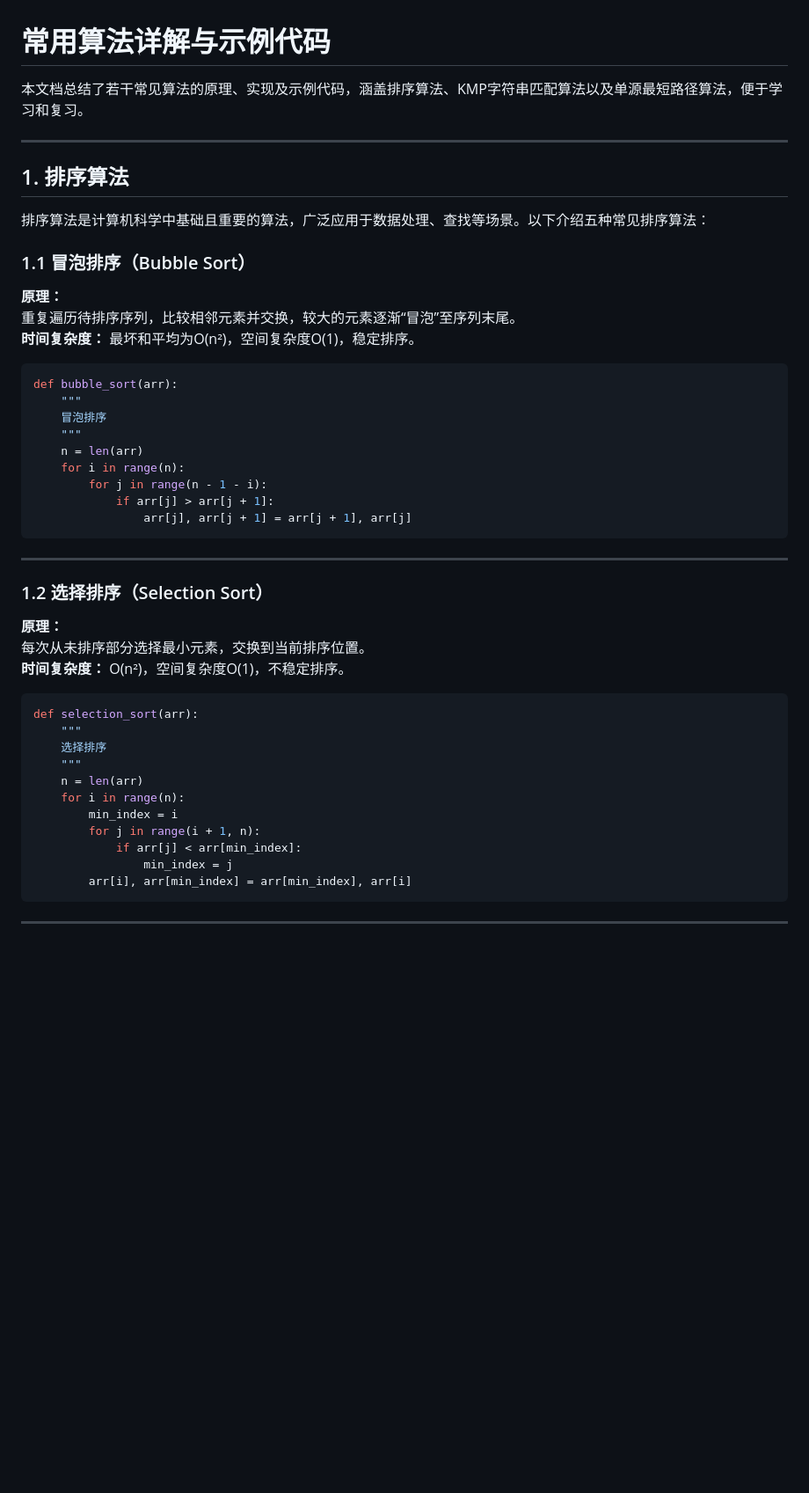
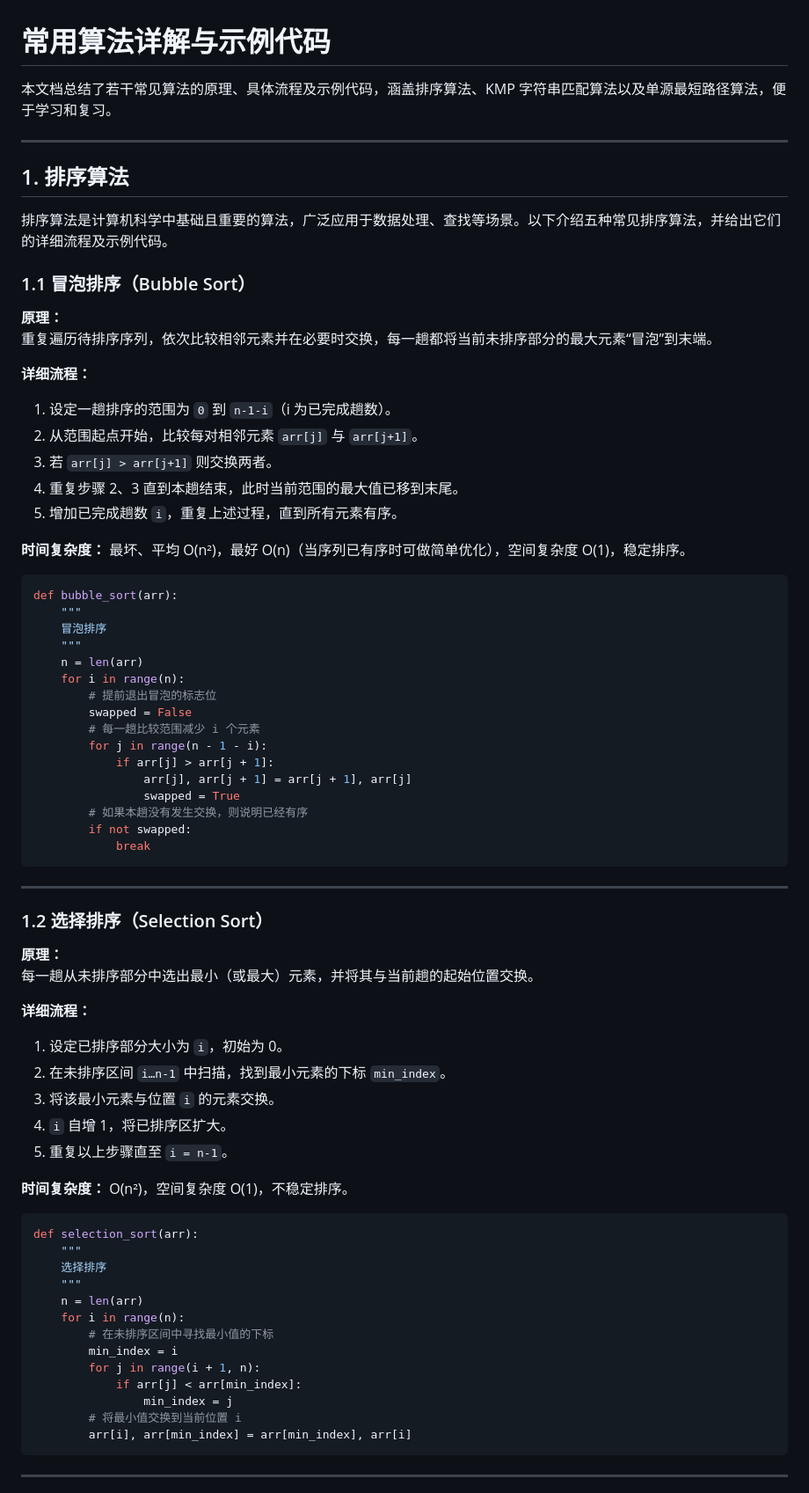
Before and after one commit to wangyifan349/ENCYCLOPEDIA, a Markdown page: entries/数据结构算法.md, the part around one of its changes. Shown at 88% size. GitHub-like rendering; blank space fills up the shorter version.

````diff
--- a/entries/数据结构算法.md
+++ b/entries/数据结构算法.md
@@ -1,18 +1,26 @@
 # 常用算法详解与示例代码
 
-本文档总结了若干常见算法的原理、实现及示例代码，涵盖排序算法、KMP字符串匹配算法以及单源最短路径算法，便于学习和复习。
+本文档总结了若干常见算法的原理、具体流程及示例代码，涵盖排序算法、KMP 字符串匹配算法以及单源最短路径算法，便于学习和复习。
 
 ---
 
 ## 1. 排序算法
 
-排序算法是计算机科学中基础且重要的算法，广泛应用于数据处理、查找等场景。以下介绍五种常见排序算法：
+排序算法是计算机科学中基础且重要的算法，广泛应用于数据处理、查找等场景。以下介绍五种常见排序算法，并给出它们的详细流程及示例代码。
 
 ### 1.1 冒泡排序（Bubble Sort）
 
 **原理：**
-重复遍历待排序序列，比较相邻元素并交换，较大的元素逐渐“冒泡”至序列末尾。
-**时间复杂度：** 最坏和平均为O(n²)，空间复杂度O(1)，稳定排序。
+重复遍历待排序序列，依次比较相邻元素并在必要时交换，每一趟都将当前未排序部分的最大元素“冒泡”到末端。
+
+**详细流程：**
+1. 设定一趟排序的范围为 `0` 到 `n-1-i`（i 为已完成趟数）。
+2. 从范围起点开始，比较每对相邻元素 `arr[j]` 与 `arr[j+1]`。
+3. 若 `arr[j] > arr[j+1]` 则交换两者。
+4. 重复步骤 2、3 直到本趟结束，此时当前范围的最大值已移到末尾。
+5. 增加已完成趟数 `i`，重复上述过程，直到所有元素有序。
+
+**时间复杂度：** 最坏、平均 O(n²)，最好 O(n)（当序列已有序时可做简单优化），空间复杂度 O(1)，稳定排序。
 
 ```python
 def bubble_sort(arr):
@@ -21,9 +29,16 @@ def bubble_sort(arr):
     """
     n = len(arr)
     for i in range(n):
+        # 提前退出冒泡的标志位
+        swapped = False
+        # 每一趟比较范围减少 i 个元素
         for j in range(n - 1 - i):
             if arr[j] > arr[j + 1]:
                 arr[j], arr[j + 1] = arr[j + 1], arr[j]
+                swapped = True
+        # 如果本趟没有发生交换，则说明已经有序
+        if not swapped:
+            break
 ```
 
 ---
@@ -31,8 +46,16 @@ def bubble_sort(arr):
 ### 1.2 选择排序（Selection Sort）
 
 **原理：**
-每次从未排序部分选择最小元素，交换到当前排序位置。
-**时间复杂度：** O(n²)，空间复杂度O(1)，不稳定排序。
+每一趟从未排序部分中选出最小（或最大）元素，并将其与当前趟的起始位置交换。
+
+**详细流程：**
+1. 设定已排序部分大小为 `i`，初始为 0。
+2. 在未排序区间 `i…n-1` 中扫描，找到最小元素的下标 `min_index`。
+3. 将该最小元素与位置 `i` 的元素交换。
+4. `i` 自增 1，将已排序区扩大。
+5. 重复以上步骤直至 `i = n-1`。
+
+**时间复杂度：** O(n²)，空间复杂度 O(1)，不稳定排序。
 
 ```python
 def selection_sort(arr):
@@ -41,10 +64,12 @@ def selection_sort(arr):
     """
     n = len(arr)
     for i in range(n):
+        # 在未排序区间中寻找最小值的下标
         min_index = i
         for j in range(i + 1, n):
             if arr[j] < arr[min_index]:
                 min_index = j
+        # 将最小值交换到当前位置 i
         arr[i], arr[min_index] = arr[min_index], arr[i]
 ```
 
````
Also changed, not shown: other parts of entries/数据结构算法.md (+101 -32 lines).
